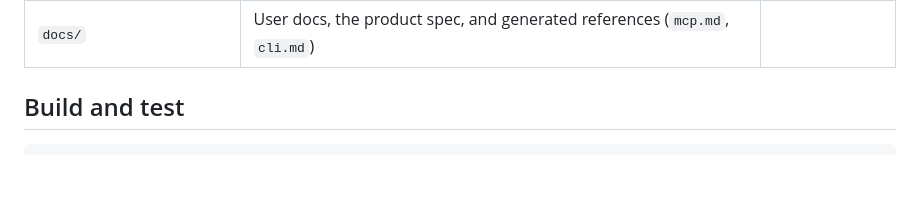
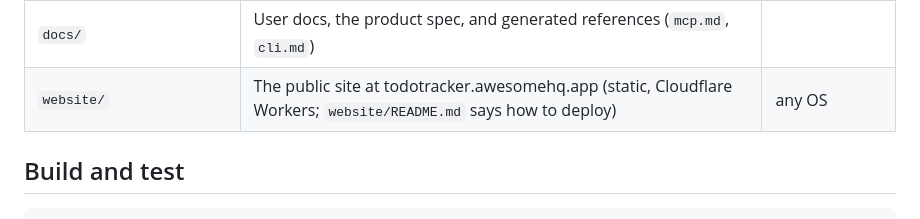
Before and after one commit to shahabmokhtari/todo-tracker, a Markdown page: AGENTS.md, the part around the change. Drawn GitHub-style; blank space fills up the shorter version.

Commit message:
AGENTS.md: list the website folder
Co-Authored-By: Claude Opus 5.5 <noreply@anthropic.com>

```diff
--- a/AGENTS.md
+++ b/AGENTS.md
@@ -27,6 +27,7 @@ Mac app have native ports of the core rules.
 | `integrations/` | Claude Desktop extension, Claude Code / Copilot CLI plugin and skill, VS Code sample | — |
 | `tests/` | xUnit v3 tests per project, `web/` (node:test), `e2e/` (Playwright), `system/` (Windows UI Automation), `fixtures/` (shared by C#, Swift and Kotlin) | |
 | `docs/` | User docs, the product spec, and generated references (`mcp.md`, `cli.md`) | |
+| `website/` | The public site at todotracker.awesomehq.app (static, Cloudflare Workers; `website/README.md` says how to deploy) | any OS |
 
 ## Build and test
 
```
